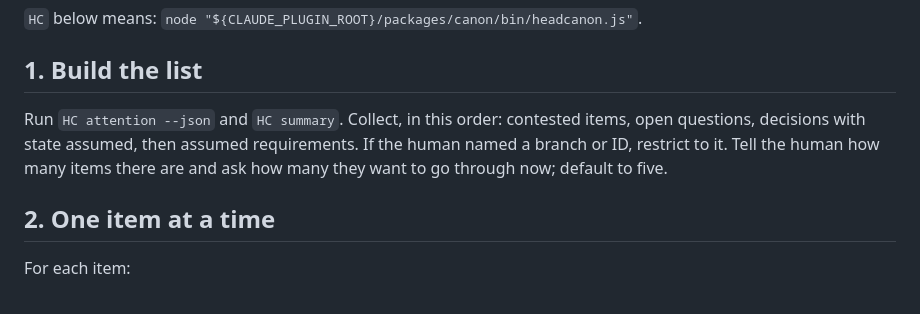
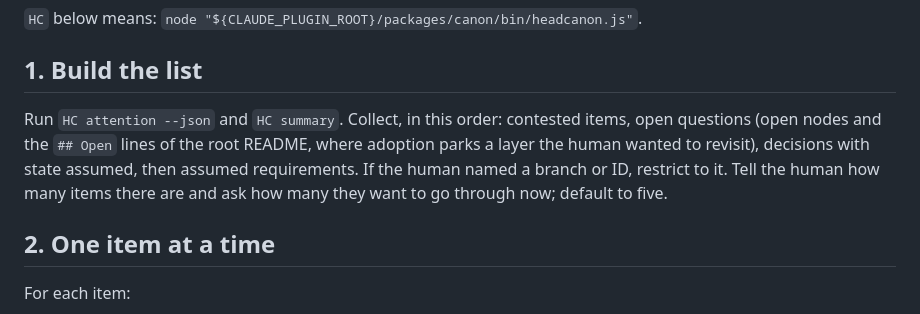
Before and after one commit to Althis/headcanon, a Markdown page: skills/review/SKILL.md, the part around the change. GitHub-like rendering.

Commit message:
feat(skills): a layer can be parked for review with Remind me later
The question that closes a layer offers Nothing missing and Remind me
later in review; the latter writes an Open line on the root README,
and the review skill walks those lines with the open nodes. Defined
once, in the asking rules, since every layer's closing question uses it.

Intent: REQ-11.6.1
Intent-Change: update REQ-11.6.1
Intent-Review: 7bd7159c5784, 0 findings; 1 untouched parent accounted for
Approved-By: pending (requested in session 2026-10-11; merging this PR is the approval)
Co-Authored-By: Claude Fable 5.1 <noreply@anthropic.com>

```diff
--- a/skills/review/SKILL.md
+++ b/skills/review/SKILL.md
@@ -11,7 +11,7 @@ argument-hint: "[REQ-id or branch to review, or 'all']"
 
 ## 1. Build the list
 
-Run `HC attention --json` and `HC summary`. Collect, in this order: contested items, open questions, decisions with state assumed, then assumed requirements. If the human named a branch or ID, restrict to it. Tell the human how many items there are and ask how many they want to go through now; default to five.
+Run `HC attention --json` and `HC summary`. Collect, in this order: contested items, open questions (open nodes and the `## Open` lines of the root README, where adoption parks a layer the human wanted to revisit), decisions with state assumed, then assumed requirements. If the human named a branch or ID, restrict to it. Tell the human how many items there are and ask how many they want to go through now; default to five.
 
 ## 2. One item at a time
 
```
Also changed, not shown: skills/adopt/SKILL.md (+1 -0 lines), 1 other file.
